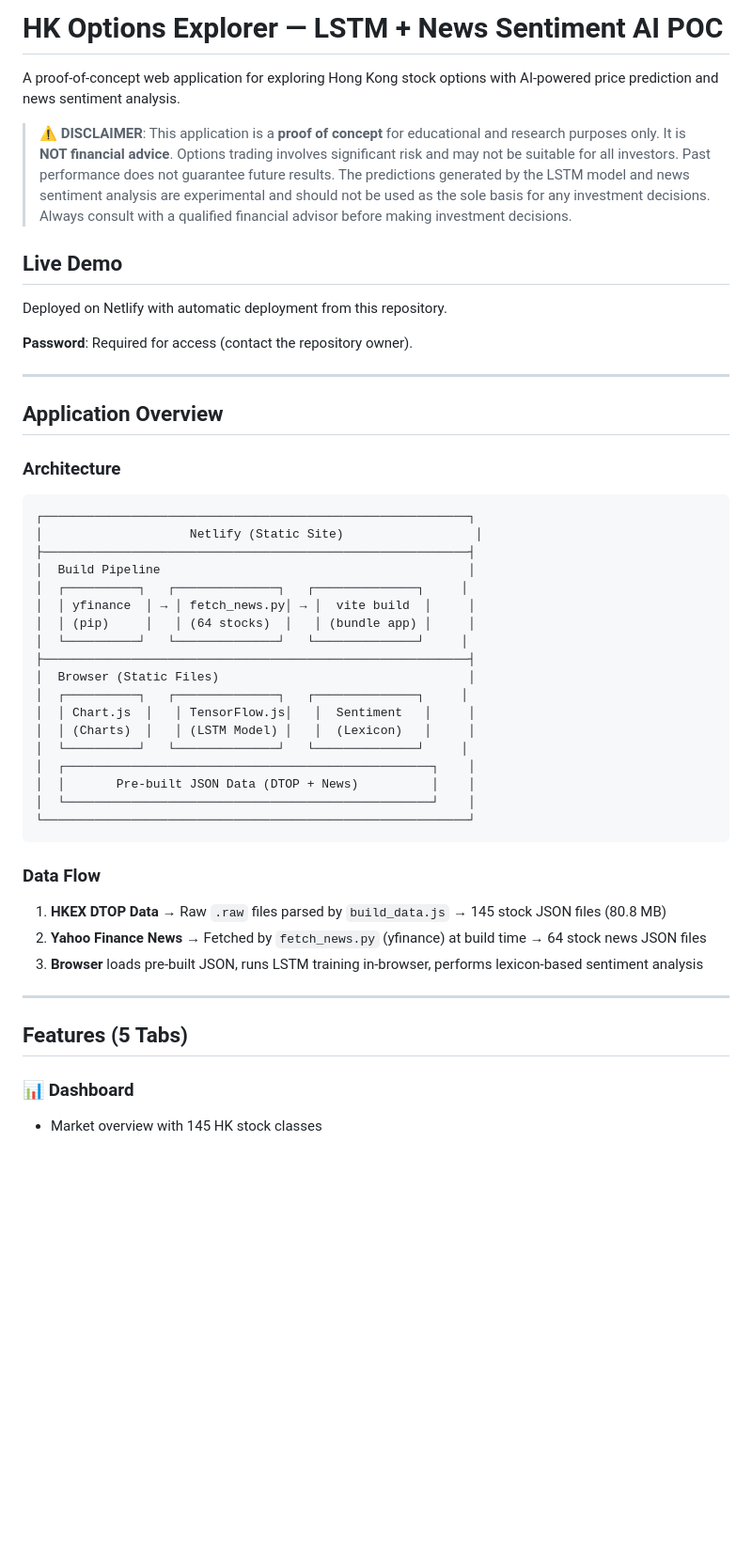
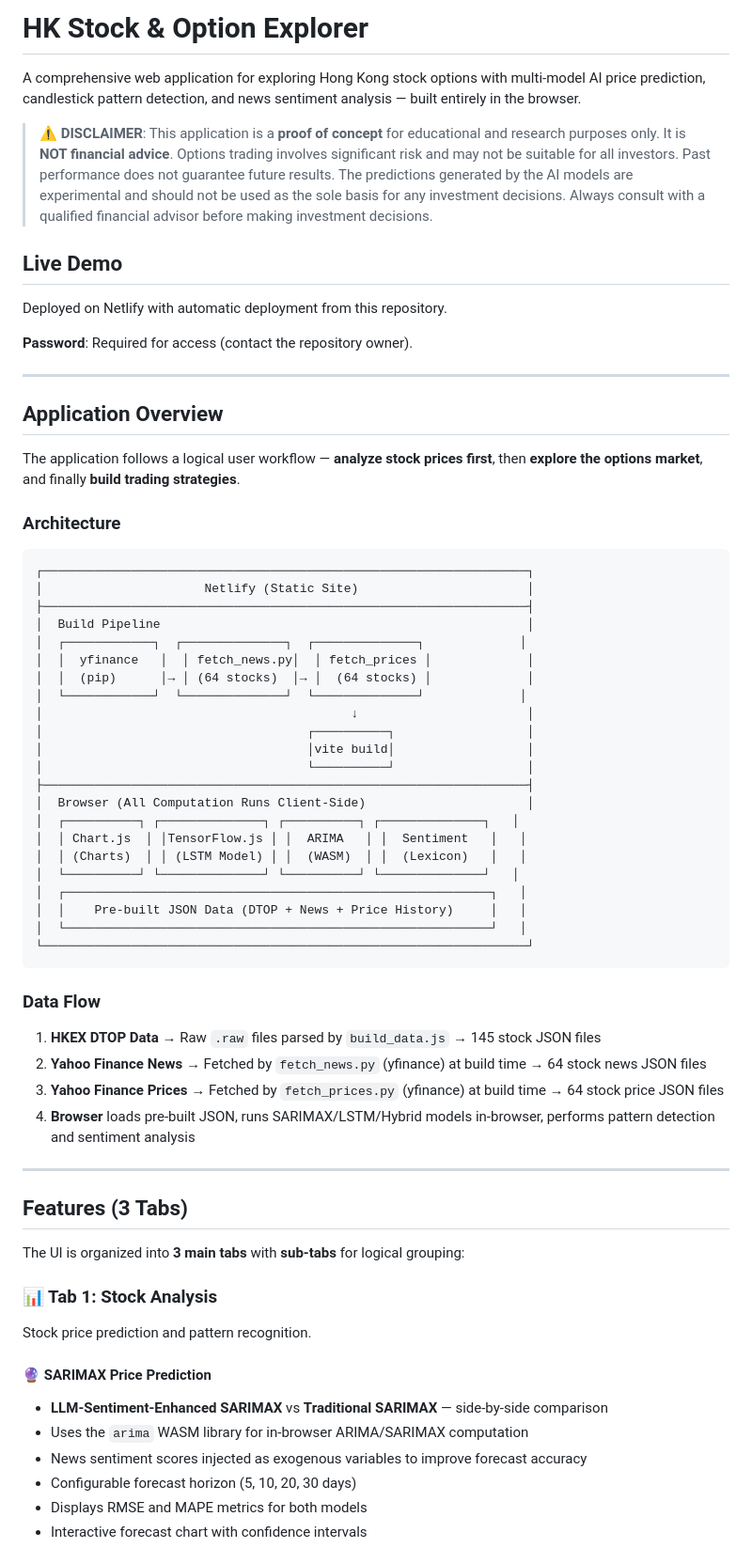
Before and after one commit to davidc-nxt/algo-option-lstm-poc, a Markdown page: README.md, the part around one of its changes. Shown at 94% size. GitHub-like rendering; blank space fills up the shorter version.

Commit message:
docs: update README with new 3-tab structure, SARIMAX, Hybrid model, and Tableau theme

````diff
--- a/README.md
+++ b/README.md
@@ -1,8 +1,8 @@
-# HK Options Explorer — LSTM + News Sentiment AI POC
+# HK Stock & Option Explorer
 
-A proof-of-concept web application for exploring Hong Kong stock options with AI-powered price prediction and news sentiment analysis.
+A comprehensive web application for exploring Hong Kong stock options with multi-model AI price prediction, candlestick pattern detection, and news sentiment analysis — built entirely in the browser.
 
-> **⚠️ DISCLAIMER**: This application is a **proof of concept** for educational and research purposes only. It is **NOT financial advice**. Options trading involves significant risk and may not be suitable for all investors. Past performance does not guarantee future results. The predictions generated by the LSTM model and news sentiment analysis are experimental and should not be used as the sole basis for any investment decisions. Always consult with a qualified financial advisor before making investment decisions.
+> **⚠️ DISCLAIMER**: This application is a **proof of concept** for educational and research purposes only. It is **NOT financial advice**. Options trading involves significant risk and may not be suitable for all investors. Past performance does not guarantee future results. The predictions generated by the AI models are experimental and should not be used as the sole basis for any investment decisions. Always consult with a qualified financial advisor before making investment decisions.
 
 ## Live Demo
 
@@ -14,38 +14,57 @@ Deployed on Netlify with automatic deployment from this repository.
 
 ## Application Overview
 
+The application follows a logical user workflow — **analyze stock prices first**, then **explore the options market**, and finally **build trading strategies**.
+
 ### Architecture
 
 ```
-┌──────────────────────────────────────────────────────────┐
-│                    Netlify (Static Site)                  │
-├──────────────────────────────────────────────────────────┤
-│  Build Pipeline                                          │
-│  ┌──────────┐   ┌──────────────┐   ┌──────────────┐     │
-│  │ yfinance  │ → │ fetch_news.py│ → │  vite build  │     │
-│  │ (pip)     │   │ (64 stocks)  │   │ (bundle app) │     │
-│  └──────────┘   └──────────────┘   └──────────────┘     │
-├──────────────────────────────────────────────────────────┤
-│  Browser (Static Files)                                  │
-│  ┌──────────┐   ┌──────────────┐   ┌──────────────┐     │
-│  │ Chart.js  │   │ TensorFlow.js│   │  Sentiment   │     │
-│  │ (Charts)  │   │ (LSTM Model) │   │  (Lexicon)   │     │
-│  └──────────┘   └──────────────┘   └──────────────┘     │
-│  ┌──────────────────────────────────────────────────┐    │
-│  │       Pre-built JSON Data (DTOP + News)          │    │
-│  └──────────────────────────────────────────────────┘    │
-└──────────────────────────────────────────────────────────┘
+┌──────────────────────────────────────────────────────────────────┐
+│                      Netlify (Static Site)                       │
+├──────────────────────────────────────────────────────────────────┤
+│  Build Pipeline                                                  │
+│  ┌────────────┐  ┌──────────────┐  ┌──────────────┐             │
+│  │  yfinance   │  │ fetch_news.py│  │ fetch_prices │             │
+│  │  (pip)      │→ │ (64 stocks)  │→ │  (64 stocks) │             │
+│  └────────────┘  └──────────────┘  └──────────────┘             │
+│                                          ↓                       │
+│                                    ┌──────────┐                  │
+│                                    │vite build│                  │
+│                                    └──────────┘                  │
+├──────────────────────────────────────────────────────────────────┤
+│  Browser (All Computation Runs Client-Side)                      │
+│  ┌──────────┐ ┌──────────────┐ ┌──────────┐ ┌──────────────┐   │
+│  │ Chart.js  │ │TensorFlow.js │ │  ARIMA   │ │  Sentiment   │   │
+│  │ (Charts)  │ │ (LSTM Model) │ │  (WASM)  │ │  (Lexicon)   │   │
+│  └──────────┘ └──────────────┘ └──────────┘ └──────────────┘   │
+│  ┌──────────────────────────────────────────────────────────┐   │
+│  │    Pre-built JSON Data (DTOP + News + Price History)     │   │
+│  └──────────────────────────────────────────────────────────┘   │
+└──────────────────────────────────────────────────────────────────┘
 ```
 
 ### Data Flow
 
-1. **HKEX DTOP Data** → Raw `.raw` files parsed by `build_data.js` → 145 stock JSON files (80.8 MB)
+1. **HKEX DTOP Data** → Raw `.raw` files parsed by `build_data.js` → 145 stock JSON files
 2. **Yahoo Finance News** → Fetched by `fetch_news.py` (yfinance) at build time → 64 stock news JSON files
-3. **Browser** loads pre-built JSON, runs LSTM training in-browser, performs lexicon-based sentiment analysis
+3. **Yahoo Finance Prices** → Fetched by `fetch_prices.py` (yfinance) at build time → 64 stock price JSON files
+4. **Browser** loads pre-built JSON, runs SARIMAX/LSTM/Hybrid models in-browser, performs pattern detection and sentiment analysis
 
 ---
 
-## Features (5 Tabs)
+## Features (3 Tabs)
 
-### 📊 Dashboard
-- Market overview with 145 HK stock classes
+The UI is organized into **3 main tabs** with **sub-tabs** for logical grouping:
+
+### 📊 Tab 1: Stock Analysis
+
+Stock price prediction and pattern recognition.
+
+#### 🔮 SARIMAX Price Prediction
+- **LLM-Sentiment-Enhanced SARIMAX** vs **Traditional SARIMAX** — side-by-side comparison
+- Uses the `arima` WASM library for in-browser ARIMA/SARIMAX computation
+- News sentiment scores injected as exogenous variables to improve forecast accuracy
+- Configurable forecast horizon (5, 10, 20, 30 days)
+- Displays RMSE and MAPE metrics for both models
+- Interactive forecast chart with confidence intervals
+
````
Also changed, not shown: other parts of README.md (+77 -23 lines).
